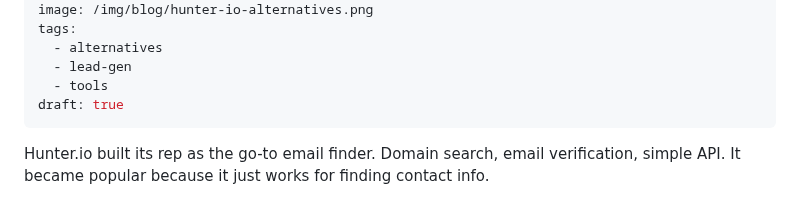
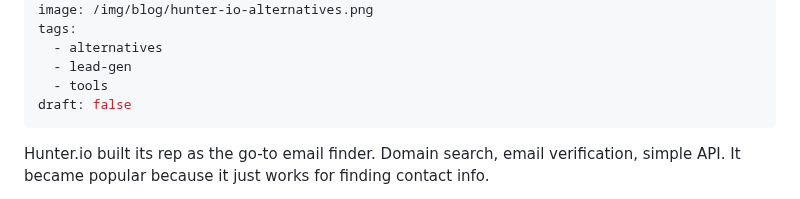
Before and after one commit to FundedList/fundedlist-landing, a Markdown page: blog/posts/hunter-io-alternatives.md, the part around the change. Drawn GitHub-style.

Commit message:
Set draft: false for publish

```diff
--- a/blog/posts/hunter-io-alternatives.md
+++ b/blog/posts/hunter-io-alternatives.md
@@ -8,7 +8,7 @@ tags:
   - alternatives
   - lead-gen
   - tools
-draft: true
+draft: false
 ---
 
 Hunter.io built its rep as the go-to email finder. Domain search, email verification, simple API. It became popular because it just works for finding contact info.
```
